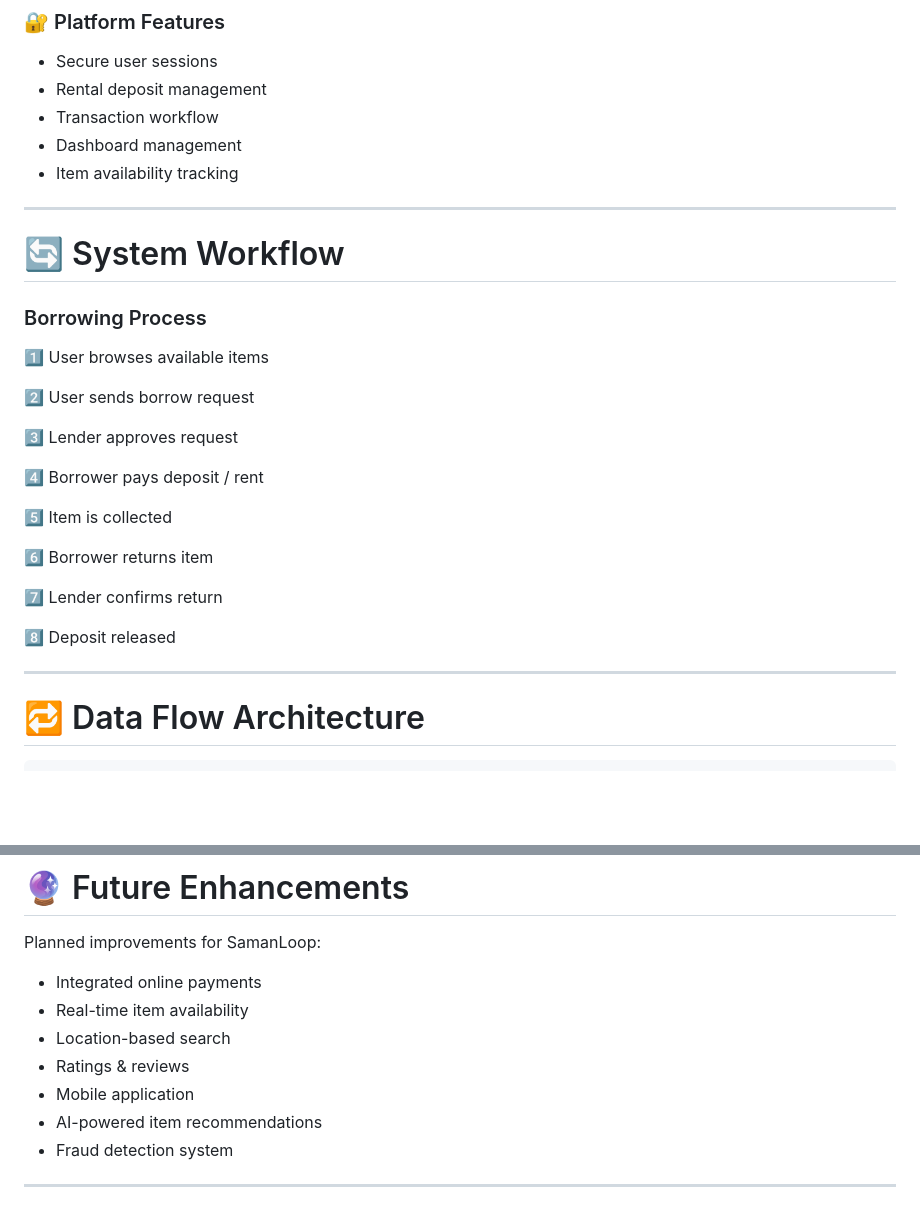
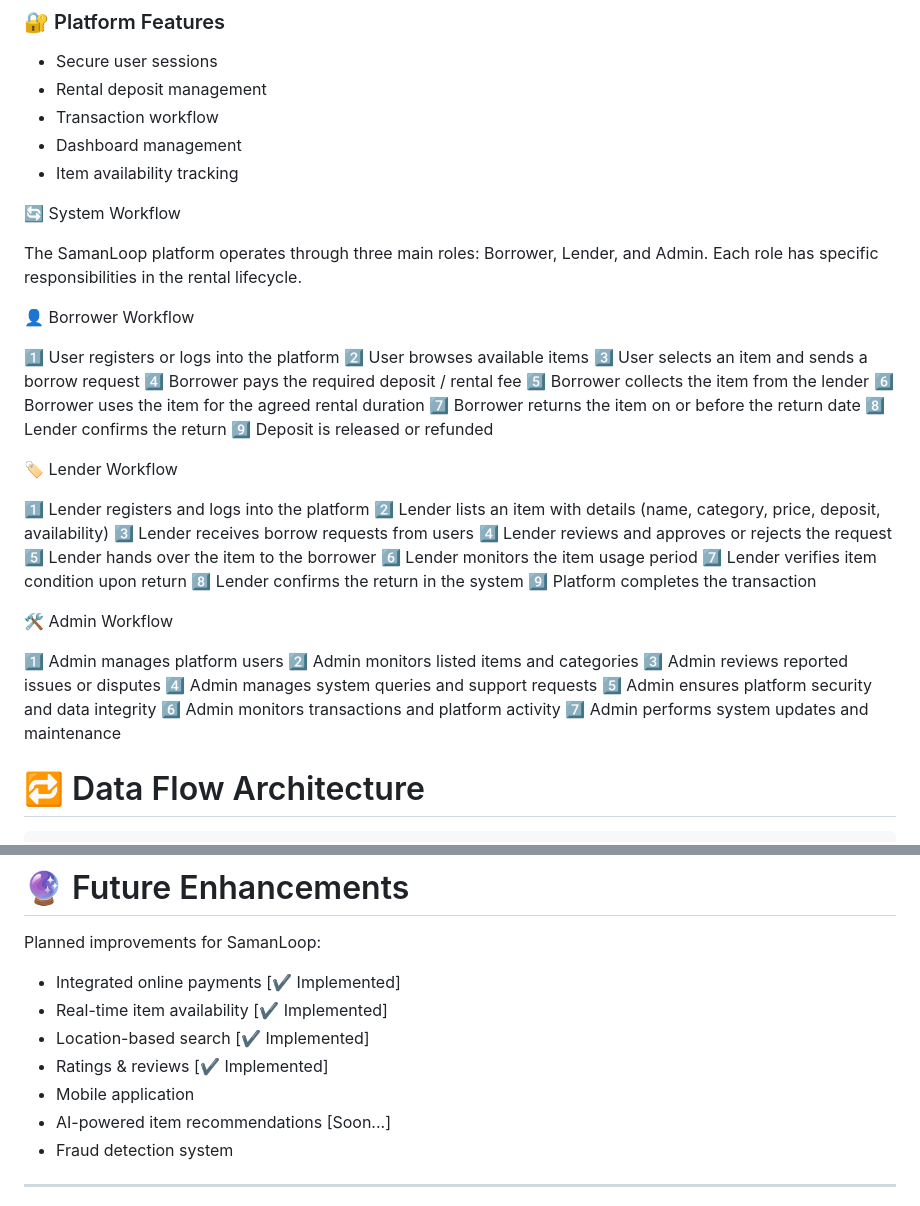
Before and after one commit to Tushya-web/samanloop, a Markdown page: README.md, 2 parts joined by grey strips. Rendered like a GitHub page; blank space fills up the shorter version.

```diff
--- a/README.md
+++ b/README.md
@@ -123,29 +123,44 @@ Core solution features include:
 * Dashboard management
 * Item availability tracking
 
----
+🔄 System Workflow
 
-# 🔄 System Workflow
+The SamanLoop platform operates through three main roles: Borrower, Lender, and Admin.
+Each role has specific responsibilities in the rental lifecycle.
 
-### Borrowing Process
+👤 Borrower Workflow
 
-1️⃣ User browses available items
+1️⃣ User registers or logs into the platform
+2️⃣ User browses available items
+3️⃣ User selects an item and sends a borrow request
+4️⃣ Borrower pays the required deposit / rental fee
+5️⃣ Borrower collects the item from the lender
+6️⃣ Borrower uses the item for the agreed rental duration
+7️⃣ Borrower returns the item on or before the return date
+8️⃣ Lender confirms the return
+9️⃣ Deposit is released or refunded
 
-2️⃣ User sends borrow request
+🏷️ Lender Workflow
 
-3️⃣ Lender approves request
+1️⃣ Lender registers and logs into the platform
+2️⃣ Lender lists an item with details (name, category, price, deposit, availability)
+3️⃣ Lender receives borrow requests from users
+4️⃣ Lender reviews and approves or rejects the request
+5️⃣ Lender hands over the item to the borrower
+6️⃣ Lender monitors the item usage period
+7️⃣ Lender verifies item condition upon return
+8️⃣ Lender confirms the return in the system
+9️⃣ Platform completes the transaction
 
-4️⃣ Borrower pays deposit / rent
+🛠️ Admin Workflow
 
-5️⃣ Item is collected
-
-6️⃣ Borrower returns item
-
-7️⃣ Lender confirms return
-
-8️⃣ Deposit released
-
----
+1️⃣ Admin manages platform users
+2️⃣ Admin monitors listed items and categories
+3️⃣ Admin reviews reported issues or disputes
+4️⃣ Admin manages system queries and support requests
+5️⃣ Admin ensures platform security and data integrity
+6️⃣ Admin monitors transactions and platform activity
+7️⃣ Admin performs system updates and maintenance
 
 # 🔁 Data Flow Architecture
 
@@ -247,12 +262,12 @@ Soon...
 
 Planned improvements for SamanLoop:
 
-* Integrated online payments
-* Real-time item availability
-* Location-based search
-* Ratings & reviews
+* Integrated online payments [✔ Implemented]
+* Real-time item availability [✔ Implemented]
+* Location-based search [✔ Implemented]
+* Ratings & reviews [✔ Implemented]
 * Mobile application
-* AI-powered item recommendations
+* AI-powered item recommendations [Soon...]
 * Fraud detection system
 
 ---
```
